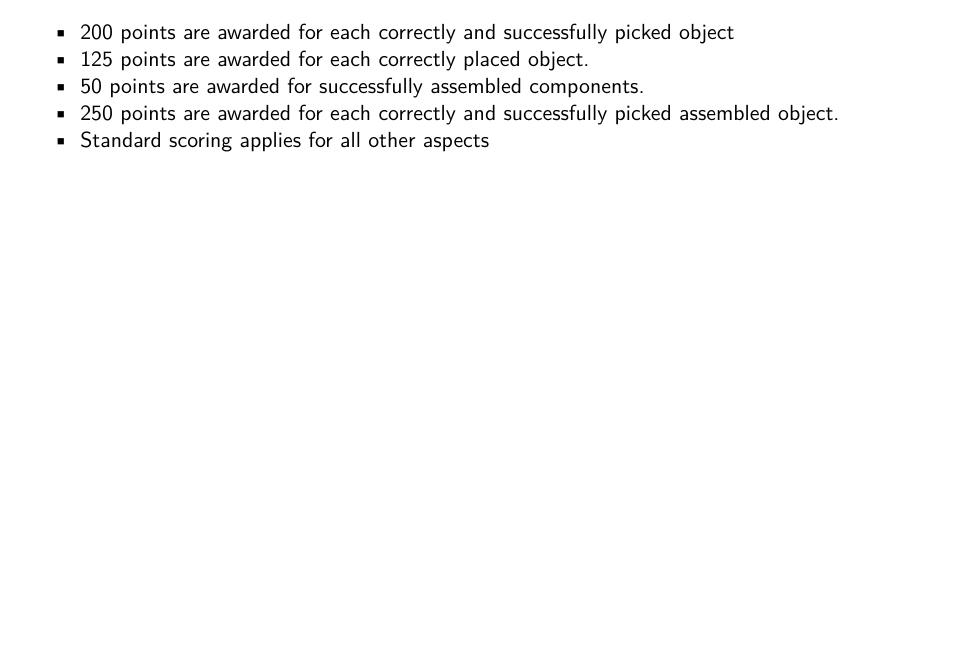
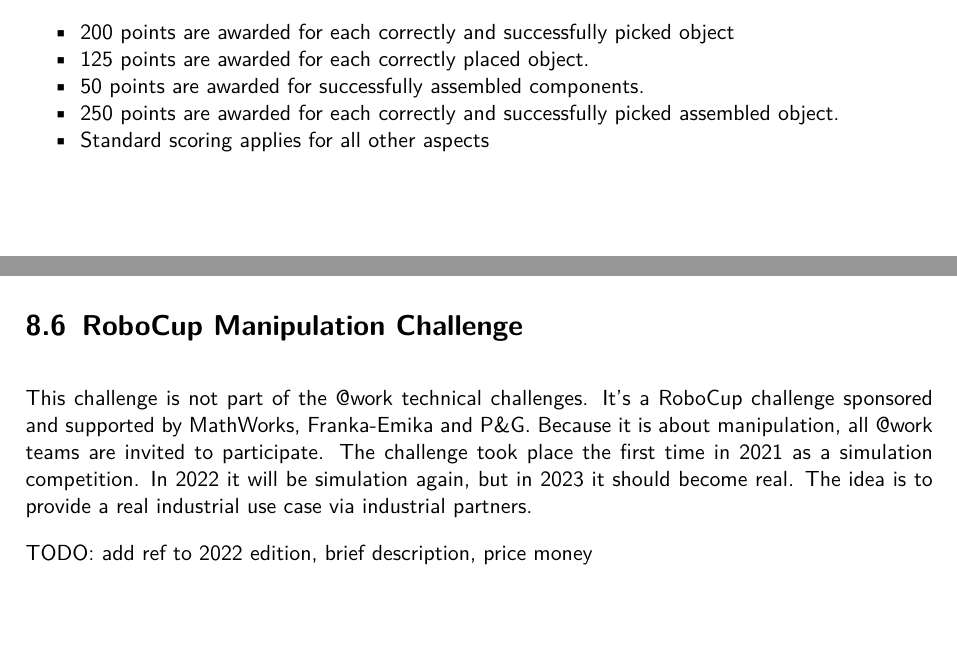
Before and after one commit to robocup-at-work/rulebook, a LaTeX book (Rulebook.tex, which reads technical_challenges/RMC.tex): part of page 69 of 79 before the commit and two parts of pages 69 and 70 of 79 after it, the two joined at a grey line, cut so that both start at the same text. Compiled offline with pdfLaTeX.

Commit message:
add RoboCup Manipulation Challenge (as far as infos are available)

```diff
--- /dev/null
+++ b/technical_challenges/RMC.tex
@@ -0,0 +1,6 @@
+\newpage
+\section{RoboCup Manipulation Challenge}
+
+This challenge is not part of the @work technical challenges. It's a RoboCup challenge sponsored and supported by MathWorks, Franka-Emika and P\&G. Because it is about manipulation, all @work teams are invited to participate. The challenge took place the first time in 2021 as a simulation competition. In 2022 it will be simulation again, but in 2023 it should become real. The idea is to provide a real industrial use case via industrial partners.
+
+TODO: add ref to 2022 edition, brief description, price money
```
Also changed, not shown: technical_challenges/Technical_Challenges.tex (+1 -0 lines).
